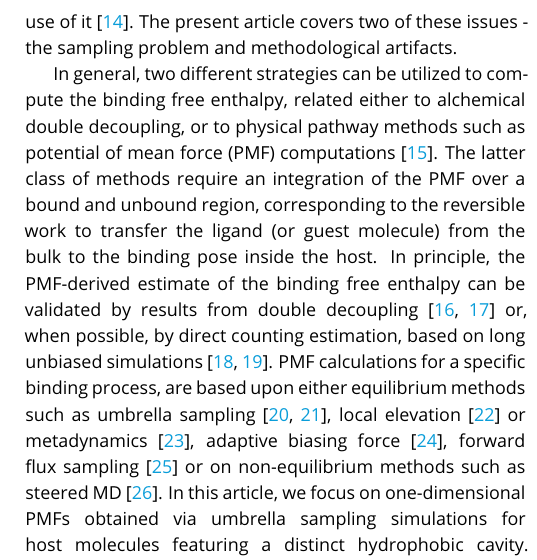
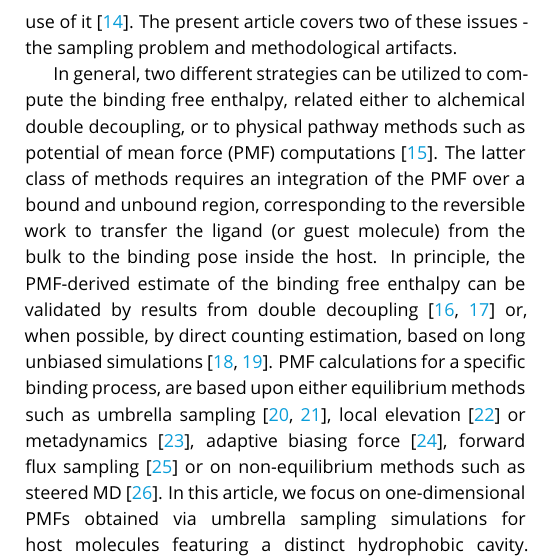
Before and after one commit to DanielMarkthaler/PMF_Artifacts_LessonsLearned_LiveCoMS, a LaTeX document (review_process/published_MS/pmf_artefacts.tex): part of one column of page 2 of 26, cut so that both start at the same text. Compiled offline with pdfLaTeX.

Commit message:
Update pmf_artefacts.tex

```diff
--- a/review_process/published_MS/pmf_artefacts.tex
+++ b/review_process/published_MS/pmf_artefacts.tex
@@ -106,7 +106,7 @@ artifacts caused by the simulation method itself or an inappropriate use of it~\
 The present article covers two of these issues - the sampling problem and methodological artifacts.
 
 In general, two different strategies can be utilized to compute the binding free enthalpy, related either to alchemical double decoupling, or to physical pathway methods such as potential of mean force (PMF) computations~\cite{deng2009computations}.
-The latter class of methods require an integration of the PMF over a bound and unbound region, corresponding to the reversible work to transfer the ligand (or guest molecule) from the bulk to the binding pose inside the host.
+The latter class of methods requires an integration of the PMF over a bound and unbound region, corresponding to the reversible work to transfer the ligand (or guest molecule) from the bulk to the binding pose inside the host.
 In principle, the PMF-derived estimate of the binding free enthalpy can be validated by results from double decoupling~\cite{markthaler2017molecular, gumbart2012standard} or, when possible,
 by direct counting estimation, based on long unbiased simulations~\cite{pan2017quantitative, baz2018insights}.
 PMF calculations for a specific binding process, are based upon either equilibrium methods such as umbrella sampling~\cite{torrie1974monte, torrie1977nonphysical}, local elevation~\cite{huber1994local}
```
